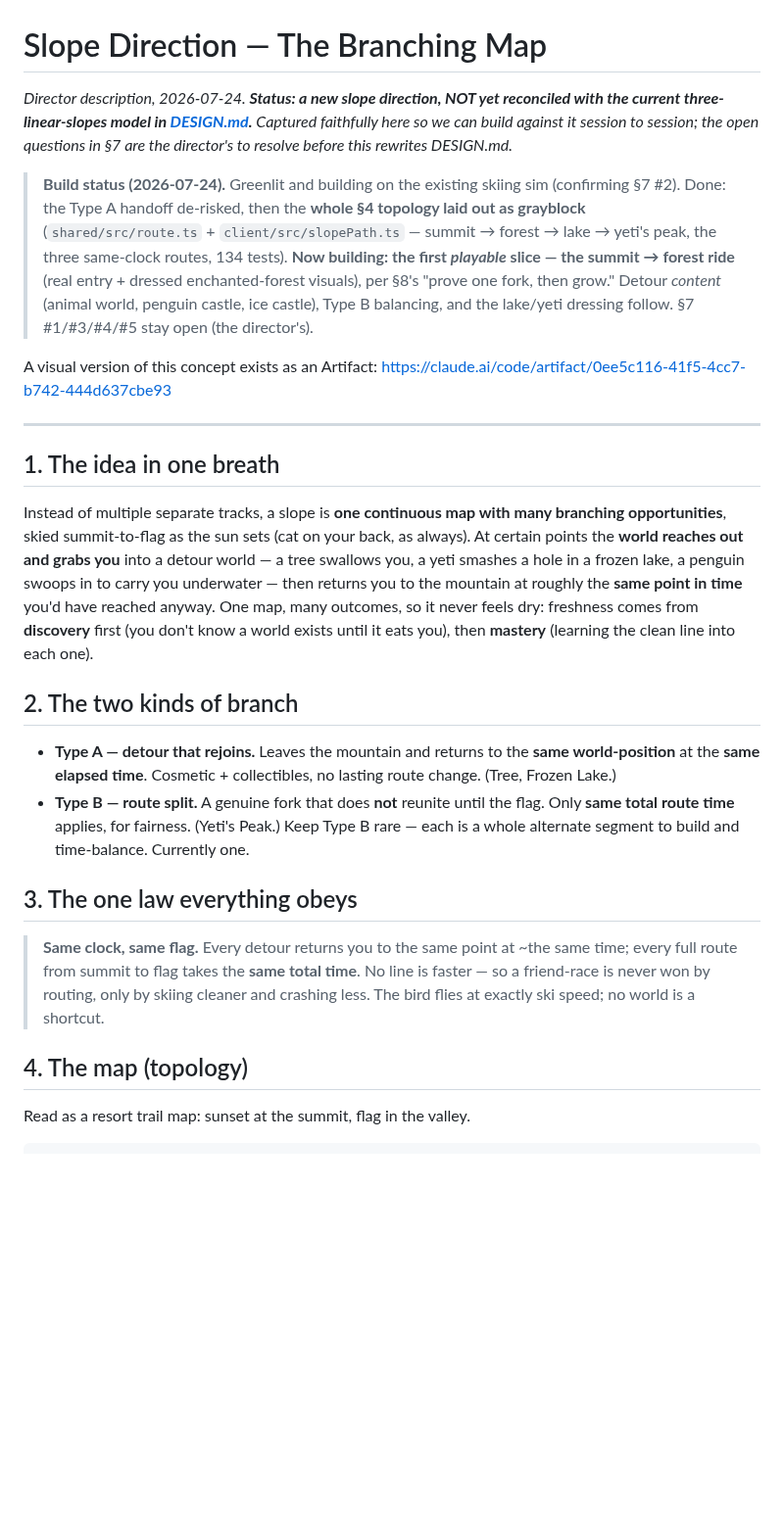
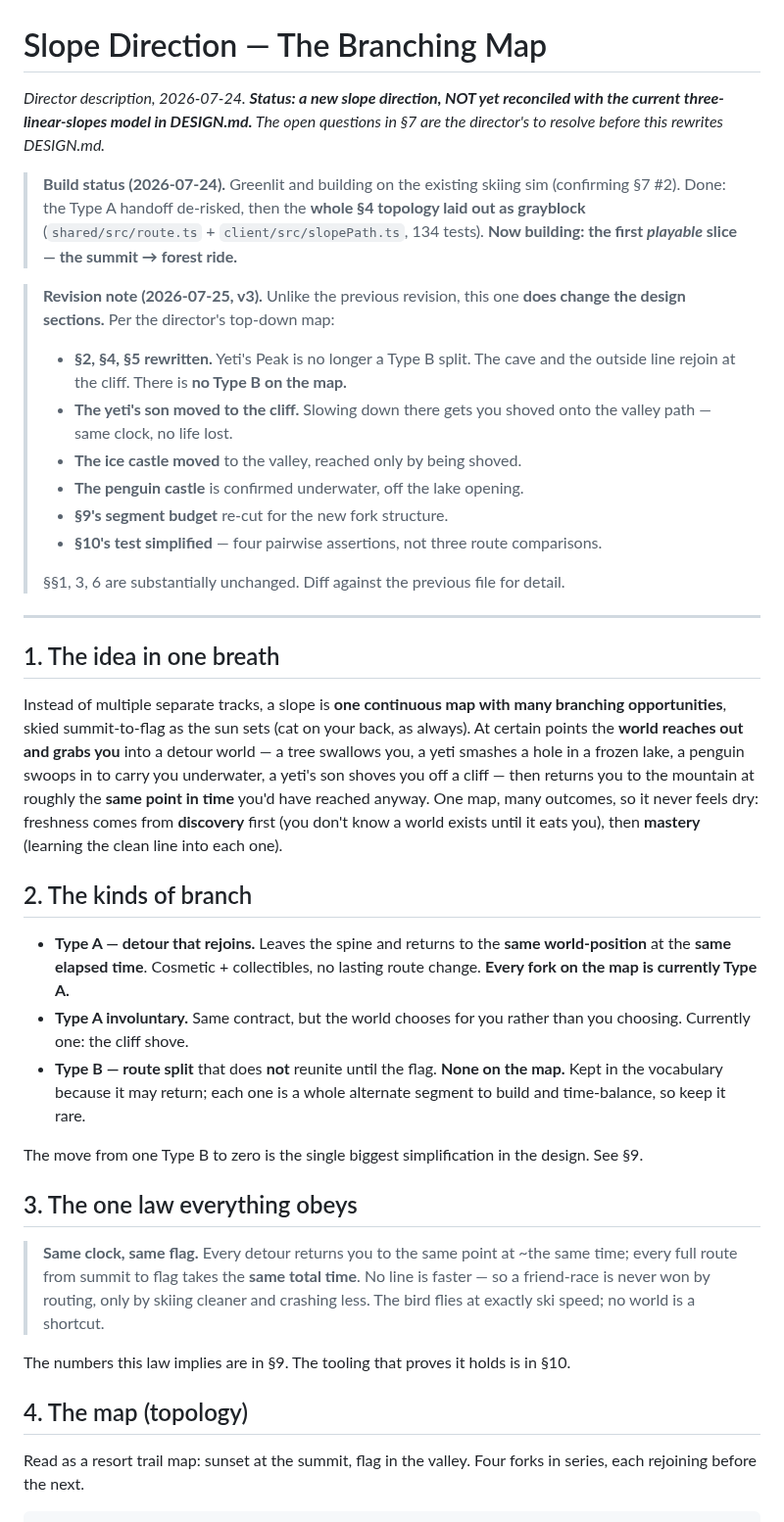
Before and after one commit to joshuawigginton11056-boop/toebeans, a Markdown page: SLOPE_BRANCHING.md, the part around one of its changes. Shown at 98% size. Drawn GitHub-style; blank space fills up the shorter version.

````diff
--- a/SLOPE_BRANCHING.md
+++ b/SLOPE_BRANCHING.md
@@ -1,22 +1,27 @@
 # Slope Direction — The Branching Map
 
-_Director description, 2026-07-24. **Status: a new slope direction, NOT yet
-reconciled with the current three-linear-slopes model in
-[DESIGN.md](DESIGN.md#the-handcrafted-slopes--slope-1-the-overlook-scenic-showcase).**
-Captured faithfully here so we can build against it session to session; the open
-questions in §7 are the director's to resolve before this rewrites DESIGN.md._
+*Director description, 2026-07-24. **Status: a new slope direction, NOT yet
+reconciled with the current three-linear-slopes model in DESIGN.md.** The open
+questions in §7 are the director's to resolve before this rewrites DESIGN.md.*
 
 > **Build status (2026-07-24).** Greenlit and building on the existing skiing sim
 > (confirming §7 #2). Done: the Type A handoff de-risked, then the **whole §4
-> topology laid out as grayblock** (`shared/src/route.ts` + `client/src/slopePath.ts`
-> — summit → forest → lake → yeti's peak, the three same-clock routes, 134 tests).
-> **Now building: the first *playable* slice — the summit → forest ride** (real
-> entry + dressed enchanted-forest visuals), per §8's "prove one fork, then grow."
-> Detour *content* (animal world, penguin castle, ice castle), Type B balancing,
-> and the lake/yeti dressing follow. §7 #1/#3/#4/#5 stay open (the director's).
+> topology laid out as grayblock** (`shared/src/route.ts` + `client/src/slopePath.ts`,
+> 134 tests). **Now building: the first *playable* slice — the summit → forest ride.**
 
-A visual version of this concept exists as an Artifact:
-https://claude.ai/code/artifact/0ee5c116-41f5-4cc7-b742-444d637cbe93
+> **Revision note (2026-07-25, v3).** Unlike the previous revision, this one
+> **does change the design sections.** Per the director's top-down map:
+>
+> - **§2, §4, §5 rewritten.** Yeti's Peak is no longer a Type B split. The cave and
+>   the outside line rejoin at the cliff. There is **no Type B on the map.**
+> - **The yeti's son moved to the cliff.** Slowing down there gets you shoved onto
+>   the valley path — same clock, no life lost.
+> - **The ice castle moved** to the valley, reached only by being shoved.
+> - **The penguin castle** is confirmed underwater, off the lake opening.
+> - **§9's segment budget** re-cut for the new fork structure.
+> - **§10's test simplified** — four pairwise assertions, not three route comparisons.
+>
+> §§1, 3, 6 are substantially unchanged. Diff against the previous file for detail.
 
 ---
 
@@ -26,19 +31,25 @@ Instead of multiple separate tracks, a slope is **one continuous map with many
 branching opportunities**, skied summit-to-flag as the sun sets (cat on your back,
 as always). At certain points the **world reaches out and grabs you** into a detour
 world — a tree swallows you, a yeti smashes a hole in a frozen lake, a penguin
-swoops in to carry you underwater — then returns you to the mountain at roughly the
-**same point in time** you'd have reached anyway. One map, many outcomes, so it
-never feels dry: freshness comes from **discovery** first (you don't know a world
-exists until it eats you), then **mastery** (learning the clean line into each one).
+swoops in to carry you underwater, a yeti's son shoves you off a cliff — then
+returns you to the mountain at roughly the **same point in time** you'd have reached
+anyway. One map, many outcomes, so it never feels dry: freshness comes from
+**discovery** first (you don't know a world exists until it eats you), then
+**mastery** (learning the clean line into each one).
 
-## 2. The two kinds of branch
+## 2. The kinds of branch
 
-- **Type A — detour that rejoins.** Leaves the mountain and returns to the **same
+- **Type A — detour that rejoins.** Leaves the spine and returns to the **same
   world-position** at the **same elapsed time**. Cosmetic + collectibles, no lasting
-  route change. (Tree, Frozen Lake.)
-- **Type B — route split.** A genuine fork that does **not** reunite until the flag.
-  Only **same total route time** applies, for fairness. (Yeti's Peak.) Keep Type B
-  rare — each is a whole alternate segment to build and time-balance. Currently one.
+  route change. **Every fork on the map is currently Type A.**
+- **Type A involuntary.** Same contract, but the world chooses for you rather than
+  you choosing. Currently one: the cliff shove.
+- **Type B — route split** that does **not** reunite until the flag. **None on the
+  map.** Kept in the vocabulary because it may return; each one is a whole alternate
+  segment to build and time-balance, so keep it rare.
+
+The move from one Type B to zero is the single biggest simplification in the
+design. See §9.
 
 ## 3. The one law everything obeys
 
@@ -47,8 +58,11 @@ exists until it eats you), then **mastery** (learning the clean line into each o
 > faster — so a friend-race is never won by routing, only by skiing cleaner and
 > crashing less. The bird flies at exactly ski speed; no world is a shortcut.
 
+The numbers this law implies are in §9. The tooling that proves it holds is in §10.
+
 ## 4. The map (topology)
 
-Read as a resort trail map: sunset at the summit, flag in the valley.
+Read as a resort trail map: sunset at the summit, flag in the valley. Four forks
+in series, each rejoining before the next.
 
 ```
````
Also changed, not shown: other parts of SLOPE_BRANCHING.md (+192 -92 lines).
